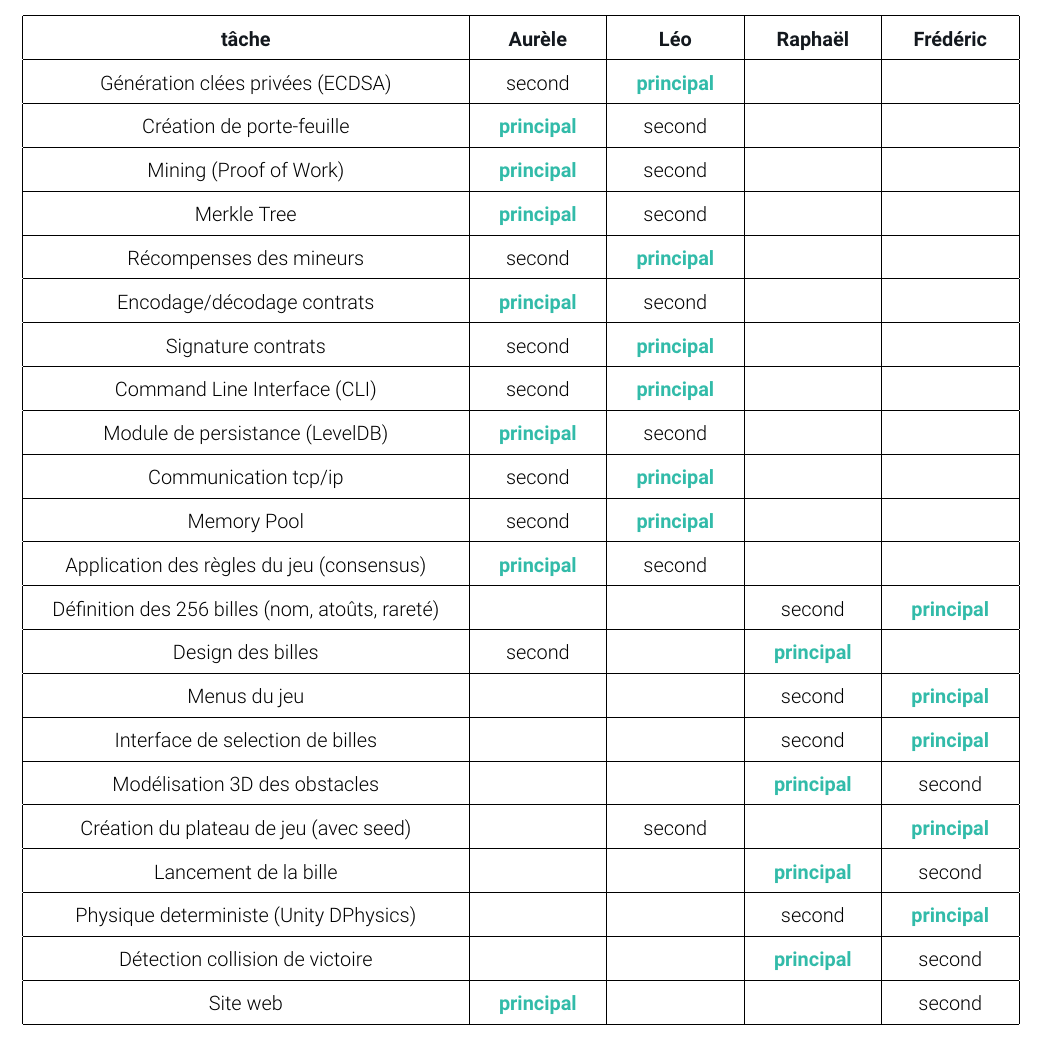
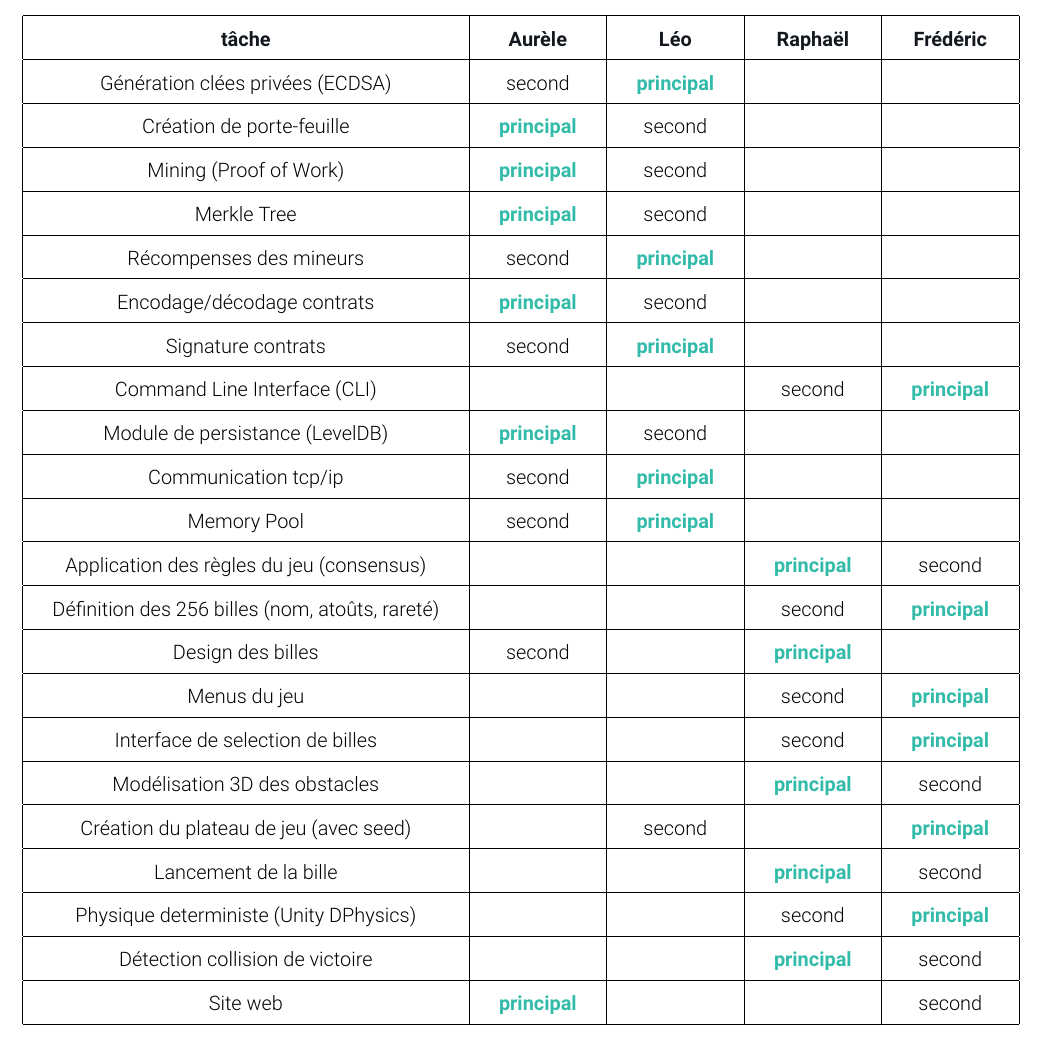
Before and after one commit to scatteredcorp/specs, a LaTeX document (specifications/specifications.tex): part of page 15 of 16, cut so that both start at the same text. Compiled offline with pdfLaTeX.

Commit message:
reattribution

```diff
--- a/specifications/specifications.tex
+++ b/specifications/specifications.tex
@@ -477,7 +477,7 @@ Les technologies suivantes nous aideront durant le développement du site web :
      \hline
     Signature contrats & second & \bold{principal} &  & \\
      \hline
-    Command Line Interface (CLI) & second & \bold{principal} & &\\
+    Command Line Interface (CLI) & & & second & \bold{principal} \\
      \hline
     Module de persistance (LevelDB) & \bold{principal} & second &  & \\
      \hline
@@ -485,7 +485,7 @@ Les technologies suivantes nous aideront durant le développement du site web :
      \hline
     Memory Pool & second & \bold{principal} &  & \\
      \hline
-     Application des règles du jeu (consensus) & \bold{principal} & second &  & \\
+     Application des règles du jeu (consensus) & & & \bold{principal} & second \\
      \hline
      Définition des 256 billes (nom, atoûts, rareté) & & & second & \bold{principal}\\
     \hline
```
